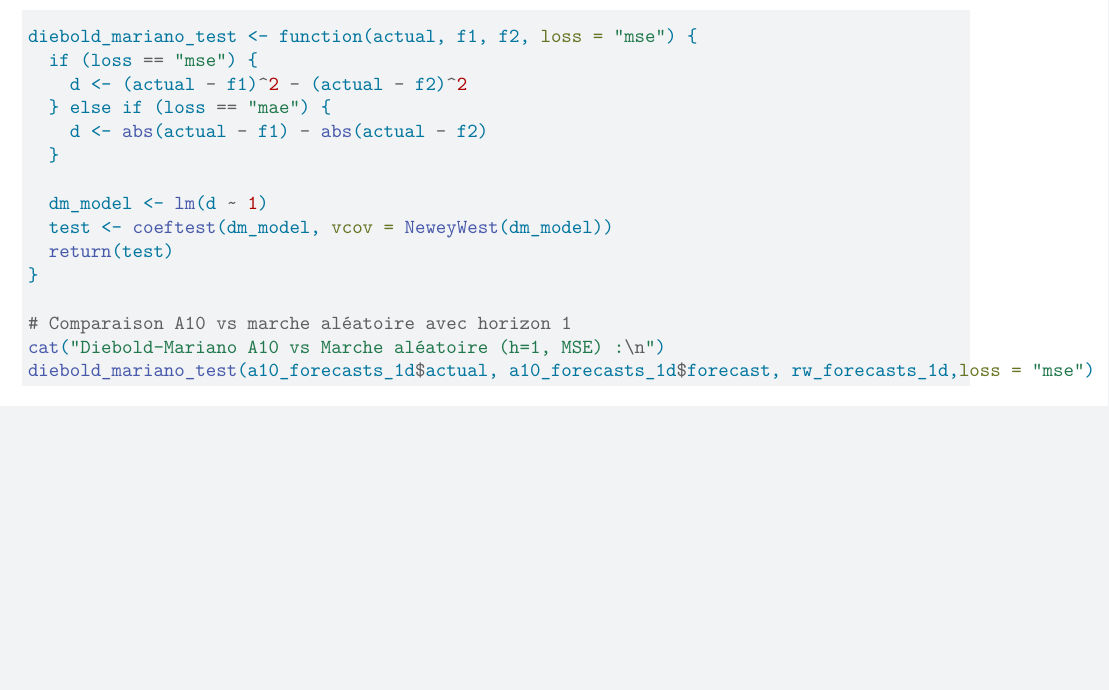
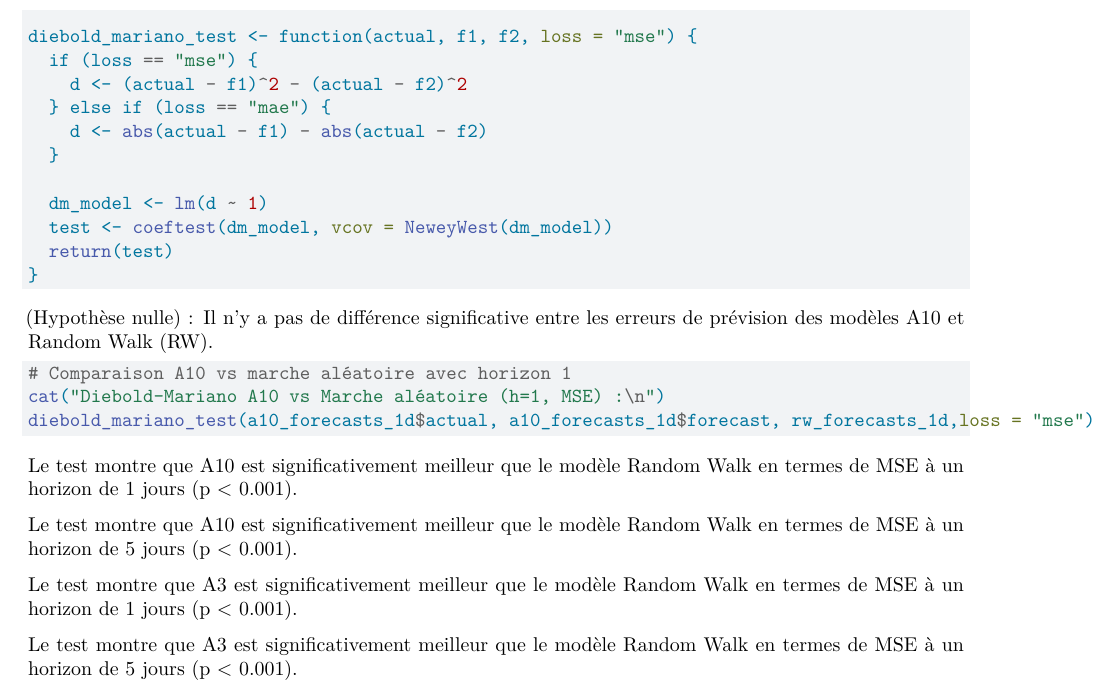
Before and after one commit to Isahrv/TD5_s-ries_temporelles, a Quarto document (td5.qmd): part of page 8 of 8, cut so that both start at the same text, the shorter picture padded with empty space. Rendered offline with R 4.5, knitr and Pandoc in place of Quarto, then LaTeX, with nearby package versions; the code chunks are not run, so their results and figures are left out.

Commit message:
finito diabolo

````diff
--- a/td5.qmd
+++ b/td5.qmd
@@ -311,18 +311,24 @@ diebold_mariano_test <- function(actual, f1, f2, loss = "mse") {
   test <- coeftest(dm_model, vcov = NeweyWest(dm_model))
   return(test)
 }
+```
 
+
+(Hypothèse nulle) : Il n’y a pas de différence significative entre les erreurs de prévision des modèles A10 et Random Walk (RW).
+
+```{r}
 # Comparaison A10 vs marche aléatoire avec horizon 1
 cat("Diebold-Mariano A10 vs Marche aléatoire (h=1, MSE) :\n")
 diebold_mariano_test(a10_forecasts_1d$actual, a10_forecasts_1d$forecast, rw_forecasts_1d,loss = "mse")
 ```
-
+Le test montre que A10 est significativement meilleur que le modèle Random Walk en termes de MSE à un horizon de 1 jours (p < 0.001).
 ```{r}
 #| echo: false
 # Comparaison A10 vs marche aléatoire avec horizon 5
 cat("Diebold-Mariano A10 vs Marche aléatoire (h=5, MSE) :\n")
 diebold_mariano_test(a10_forecasts_5d$actual, a10_forecasts_5d$forecast, rw_forecasts_5d,loss = "mse")
 ```
+Le test montre que A10 est significativement meilleur que le modèle Random Walk en termes de MSE à un horizon de 5 jours (p < 0.001).
 
 ```{r}
 #| echo: false
@@ -330,6 +336,7 @@ diebold_mariano_test(a10_forecasts_5d$actual, a10_forecasts_5d$forecast, rw_fore
 cat("Diebold-Mariano A3 vs Marche aléatoire (h=1, MSE) :\n")
 diebold_mariano_test(a3_forecasts_1d$actual, a3_forecasts_1d$forecast, rw_forecasts_1d,loss = "mse")
 ```
+Le test montre que A3 est significativement meilleur que le modèle Random Walk en termes de MSE à un horizon de 1 jours (p < 0.001).
 
 ```{r}
 #| echo: false
@@ -337,3 +344,4 @@ diebold_mariano_test(a3_forecasts_1d$actual, a3_forecasts_1d$forecast, rw_foreca
 cat("Diebold-Mariano A3 vs Marche aléatoire (h=5, MSE) :\n")
 diebold_mariano_test(a3_forecasts_5d$actual, a3_forecasts_5d$forecast, rw_forecasts_5d,loss = "mse")
 ```
+Le test montre que A3 est significativement meilleur que le modèle Random Walk en termes de MSE à un horizon de 5 jours (p < 0.001).
````
